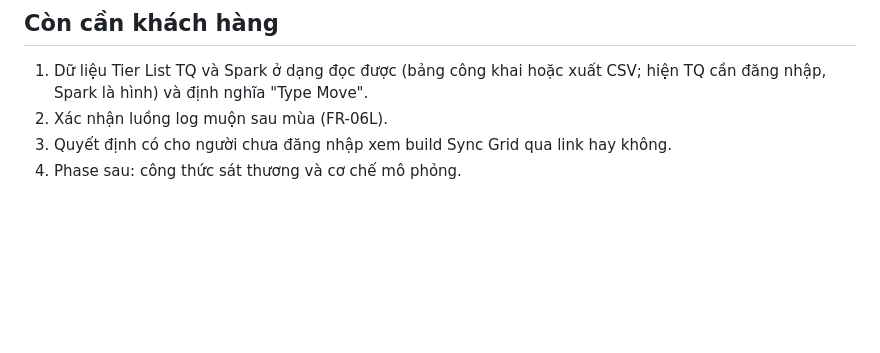
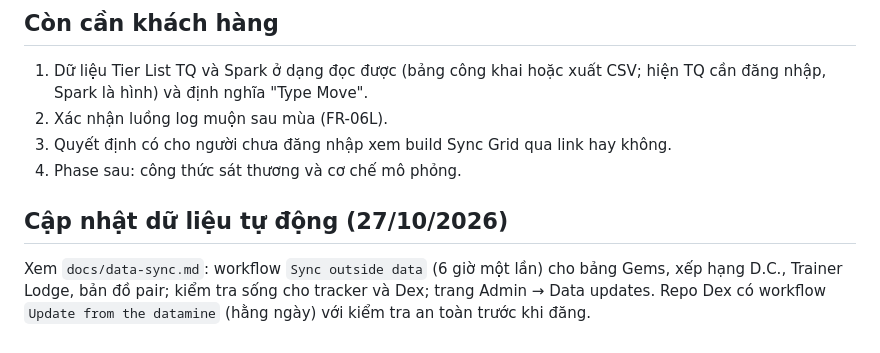
Before and after one commit to Kietto03/pmex-gym-manager, a Markdown page: docs/v2-status.md, the part around the change. GitHub-like rendering; blank space fills up the shorter version.

```diff
--- a/docs/v2-status.md
+++ b/docs/v2-status.md
@@ -25,3 +25,7 @@ Cập nhật: 27/10/2026. Tất cả mục "Đã làm" đã chạy trên product
 2. Xác nhận luồng log muộn sau mùa (FR-06L).
 3. Quyết định có cho người chưa đăng nhập xem build Sync Grid qua link hay không.
 4. Phase sau: công thức sát thương và cơ chế mô phỏng.
+
+## Cập nhật dữ liệu tự động (27/10/2026)
+
+Xem `docs/data-sync.md`: workflow `Sync outside data` (6 giờ một lần) cho bảng Gems, xếp hạng D.C., Trainer Lodge, bản đồ pair; kiểm tra sống cho tracker và Dex; trang Admin → Data updates. Repo Dex có workflow `Update from the datamine` (hằng ngày) với kiểm tra an toàn trước khi đăng.
```
Also changed, not shown: README.md (+4 -0 lines).
